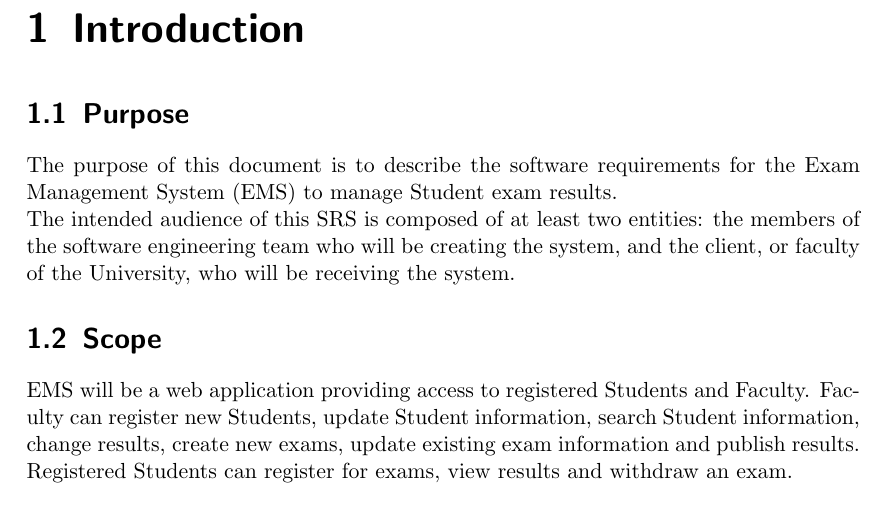
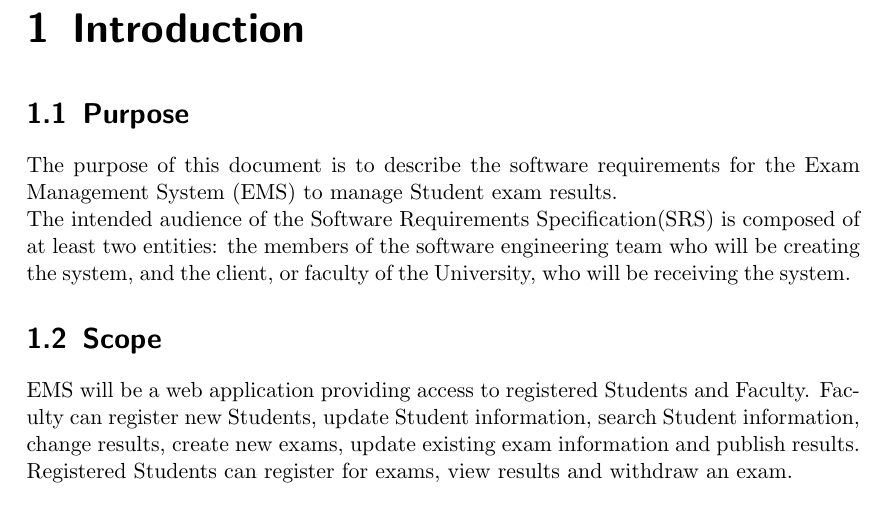
Before and after one commit to franc1sc0/SE-ExamManagementSystem, a LaTeX problem sheet (SRS_Exam_Management_System.tex, which reads srs-resources/1-1-Purpose.tex): part of page 3 of 23, cut so that both start at the same text. Compiled offline with pdfLaTeX.

Commit message:
adjustments to Purpose section

```diff
--- a/srs-resources/1-1-Purpose.tex
+++ b/srs-resources/1-1-Purpose.tex
@@ -1,3 +1,3 @@
 The purpose\index{purpose} of this document is to describe the software requirements\index{requirements} for the Exam Management System (EMS) to manage Student exam results.
 \\
-The intended audience\index{audience} of this SRS is composed of at least two entities\index{entities}: the members of the software engineering team who will be creating the system, and the client, or faculty of the University, who will be receiving the system.
+The intended audience\index{audience} of the Software Requirements Specification(SRS) is composed of at least two entities\index{entities}: the members of the software engineering team who will be creating the system, and the client, or faculty of the University, who will be receiving the system.
```
